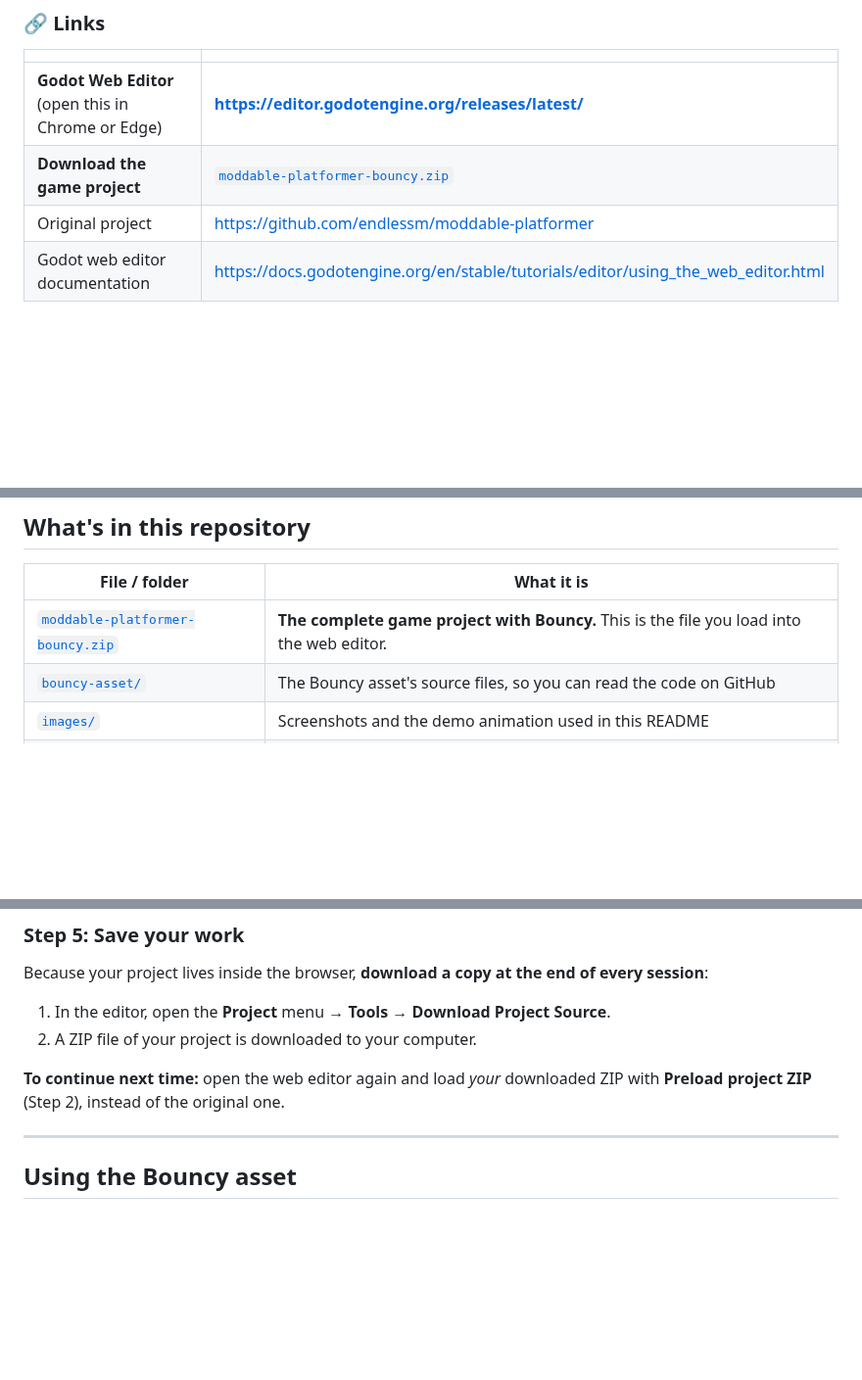
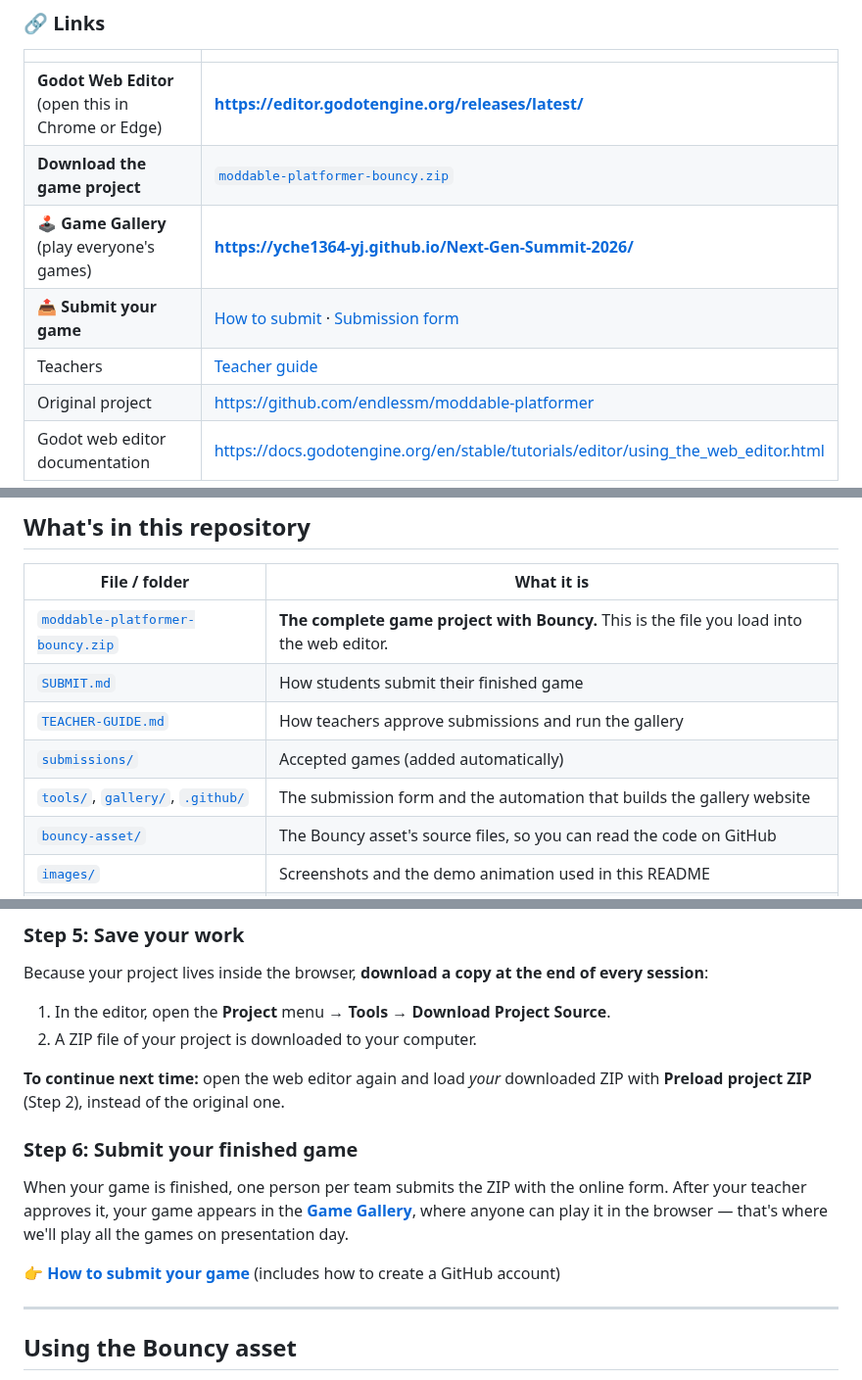
Before and after one commit to yche1364-YJ/Next-Gen-Summit-2026, a Markdown page: README.md, 3 parts joined by grey strips. Shown at 98% size. GitHub-like rendering; blank space fills up the shorter version.

```diff
--- a/README.md
+++ b/README.md
@@ -12,6 +12,9 @@ This repository contains a version of the **Moddable Platformer** game with a ne
 |---|---|
 | **Godot Web Editor** (open this in Chrome or Edge) | **https://editor.godotengine.org/releases/latest/** |
 | **Download the game project** | [`moddable-platformer-bouncy.zip`](https://github.com/yche1364-YJ/Next-Gen-Summit-2026/raw/main/moddable-platformer-bouncy.zip) |
+| 🕹️ **Game Gallery** (play everyone's games) | **https://yche1364-yj.github.io/Next-Gen-Summit-2026/** |
+| 📤 **Submit your game** | [How to submit](SUBMIT.md) · [Submission form](https://github.com/yche1364-YJ/Next-Gen-Summit-2026/issues/new?template=submit-game.yml) |
+| Teachers | [Teacher guide](TEACHER-GUIDE.md) |
 | Original project | https://github.com/endlessm/moddable-platformer |
 | Godot web editor documentation | https://docs.godotengine.org/en/stable/tutorials/editor/using_the_web_editor.html |
 
@@ -60,6 +63,10 @@ This project is **based on [endlessm/moddable-platformer](https://github.com/end
 | File / folder | What it is |
 |---|---|
 | [`moddable-platformer-bouncy.zip`](moddable-platformer-bouncy.zip) | **The complete game project with Bouncy.** This is the file you load into the web editor. |
+| [`SUBMIT.md`](SUBMIT.md) | How students submit their finished game |
+| [`TEACHER-GUIDE.md`](TEACHER-GUIDE.md) | How teachers approve submissions and run the gallery |
+| [`submissions/`](submissions/) | Accepted games (added automatically) |
+| [`tools/`](tools/), [`gallery/`](gallery/), [`.github/`](.github/) | The submission form and the automation that builds the gallery website |
 | [`bouncy-asset/`](bouncy-asset/) | The Bouncy asset's source files, so you can read the code on GitHub |
 | [`images/`](images/) | Screenshots and the demo animation used in this README |
 | [`LICENSE`](LICENSE) | License (MIT) |
@@ -124,6 +131,12 @@ Because your project lives inside the browser, **download a copy at the end of e
 2. A ZIP file of your project is downloaded to your computer.
 
 **To continue next time:** open the web editor again and load *your* downloaded ZIP with **Preload project ZIP** (Step 2), instead of the original one.
+
+### Step 6: Submit your finished game
+
+When your game is finished, one person per team submits the ZIP with the online form. After your teacher approves it, your game appears in the **[Game Gallery](https://yche1364-yj.github.io/Next-Gen-Summit-2026/)**, where anyone can play it in the browser — that's where we'll play all the games on presentation day.
+
+👉 **[How to submit your game](SUBMIT.md)** (includes how to create a GitHub account)
 
 ---
 
```
Also changed, not shown: SUBMIT.md (added, +128 -0 lines), TEACHER-GUIDE.md (added, +99 -0 lines), submissions/README.md (added, +12 -0 lines), gallery/cover.png (added), 7 other files.
